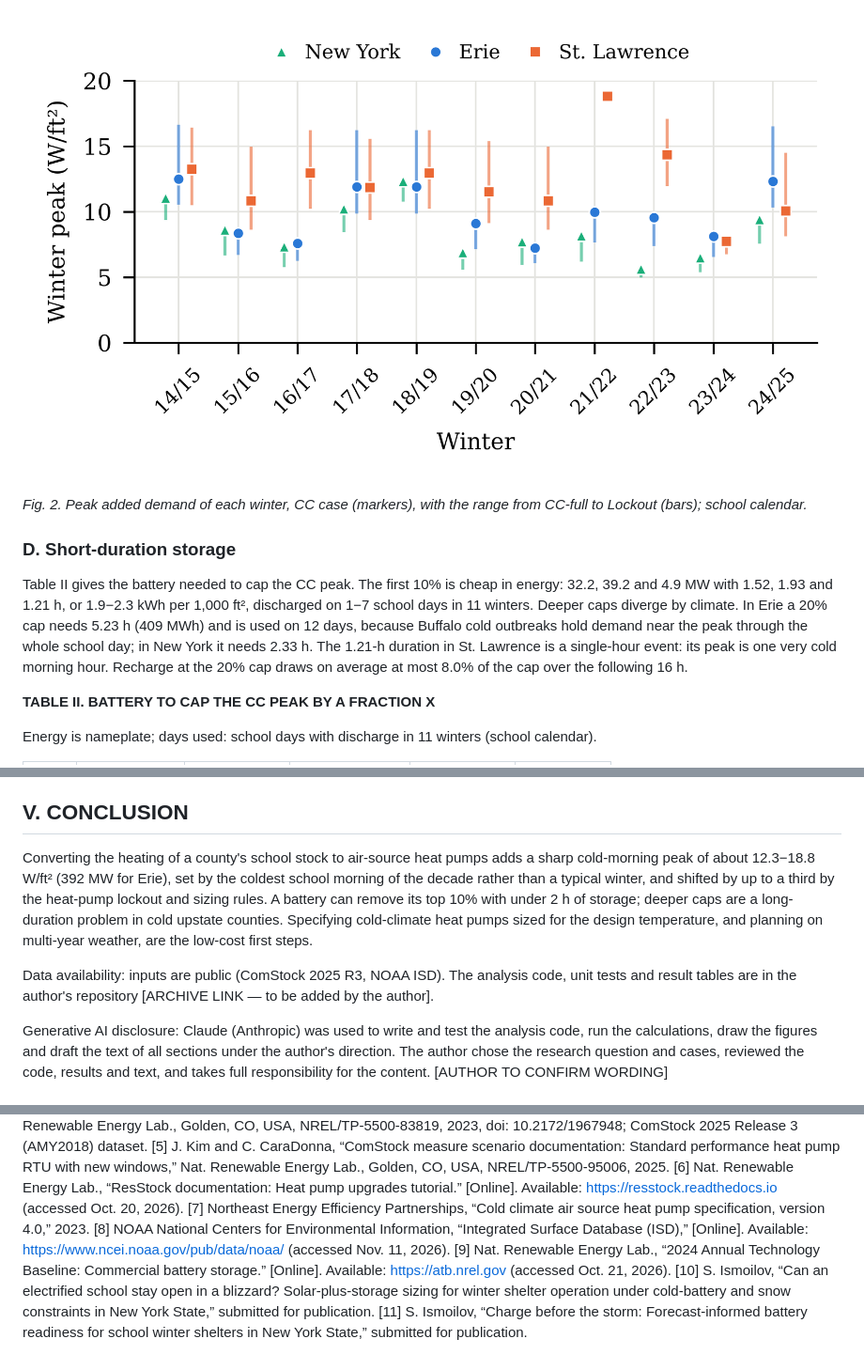
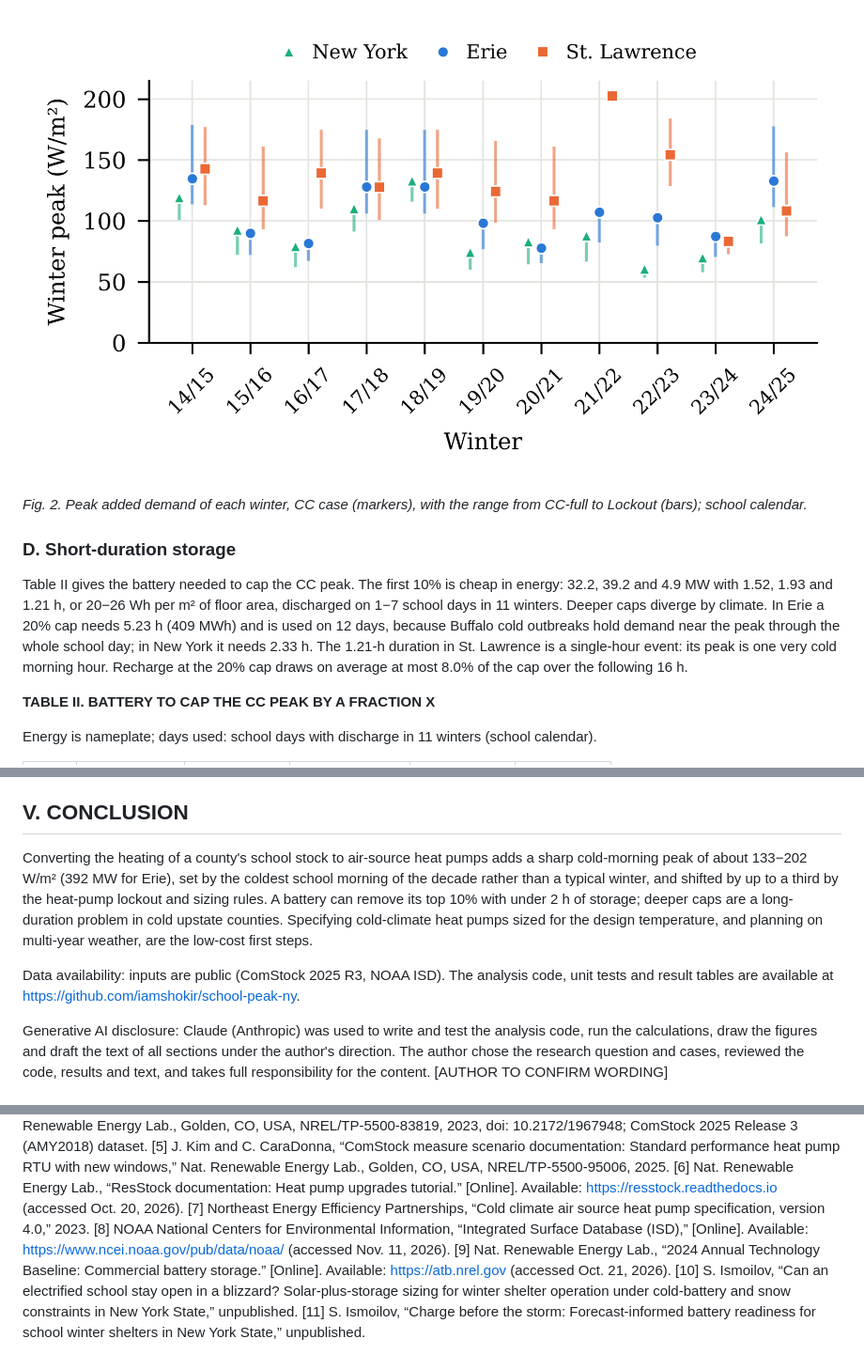
Before and after one commit to iamshokir/school-peak-ny, a Markdown page: paper/draft.md, 3 parts joined by grey strips. Shown at 94% size. GitHub-like rendering; pictures changed too: results/figures/Fig2_winter_peaks.png.

```diff
--- a/paper/draft.md
+++ b/paper/draft.md
@@ -82,7 +82,7 @@ Fig. 2 shows the peak of each winter. Winter peaks span 5.6−12.3 W/ft² in New
 
 ### D. Short-duration storage
 
-Table II gives the battery needed to cap the CC peak. The first 10% is cheap in energy: 32.2, 39.2 and 4.9 MW with 1.52, 1.93 and 1.21 h, or 1.9−2.3 kWh per 1,000 ft², discharged on 1−7 school days in 11 winters. Deeper caps diverge by climate. In Erie a 20% cap needs 5.23 h (409 MWh) and is used on 12 days, because Buffalo cold outbreaks hold demand near the peak through the whole school day; in New York it needs 2.33 h. The 1.21-h duration in St. Lawrence is a single-hour event: its peak is one very cold morning hour. Recharge at the 20% cap draws on average at most 8.0% of the cap over the following 16 h.
+Table II gives the battery needed to cap the CC peak. The first 10% is cheap in energy: 32.2, 39.2 and 4.9 MW with 1.52, 1.93 and 1.21 h, or 20−26 Wh per m² of floor area, discharged on 1−7 school days in 11 winters. Deeper caps diverge by climate. In Erie a 20% cap needs 5.23 h (409 MWh) and is used on 12 days, because Buffalo cold outbreaks hold demand near the peak through the whole school day; in New York it needs 2.33 h. The 1.21-h duration in St. Lawrence is a single-hour event: its peak is one very cold morning hour. Recharge at the 20% cap draws on average at most 8.0% of the cap over the following 16 h.
 
 **TABLE II. BATTERY TO CAP THE CC PEAK BY A FRACTION X**
 
@@ -108,9 +108,9 @@ The estimates have limits. ComStock is simulated stock, not metered schools, and
 
 ## V. CONCLUSION
 
-Converting the heating of a county's school stock to air-source heat pumps adds a sharp cold-morning peak of about 12.3−18.8 W/ft² (392 MW for Erie), set by the coldest school morning of the decade rather than a typical winter, and shifted by up to a third by the heat-pump lockout and sizing rules. A battery can remove its top 10% with under 2 h of storage; deeper caps are a long-duration problem in cold upstate counties. Specifying cold-climate heat pumps sized for the design temperature, and planning on multi-year weather, are the low-cost first steps.
+Converting the heating of a county's school stock to air-source heat pumps adds a sharp cold-morning peak of about 133−202 W/m² (392 MW for Erie), set by the coldest school morning of the decade rather than a typical winter, and shifted by up to a third by the heat-pump lockout and sizing rules. A battery can remove its top 10% with under 2 h of storage; deeper caps are a long-duration problem in cold upstate counties. Specifying cold-climate heat pumps sized for the design temperature, and planning on multi-year weather, are the low-cost first steps.
 
-Data availability: inputs are public (ComStock 2025 R3, NOAA ISD). The analysis code, unit tests and result tables are in the author's repository [ARCHIVE LINK — to be added by the author].
+Data availability: inputs are public (ComStock 2025 R3, NOAA ISD). The analysis code, unit tests and result tables are available at https://github.com/iamshokir/school-peak-ny.
 
 Generative AI disclosure: Claude (Anthropic) was used to write and test the analysis code, run the calculations, draw the figures and draft the text of all sections under the author's direction. The author chose the research question and cases, reviewed the code, results and text, and takes full responsibility for the content. [AUTHOR TO CONFIRM WORDING]
 
@@ -125,5 +125,5 @@ Generative AI disclosure: Claude (Anthropic) was used to write and test the anal
 [7] Northeast Energy Efficiency Partnerships, “Cold climate air source heat pump specification, version 4.0,” 2023.
 [8] NOAA National Centers for Environmental Information, “Integrated Surface Database (ISD),” [Online]. Available: https://www.ncei.noaa.gov/pub/data/noaa/ (accessed Nov. 11, 2026).
 [9] Nat. Renewable Energy Lab., “2024 Annual Technology Baseline: Commercial battery storage.” [Online]. Available: https://atb.nrel.gov (accessed Oct. 21, 2026).
-[10] S. Ismoilov, “Can an electrified school stay open in a blizzard? Solar-plus-storage sizing for winter shelter operation under cold-battery and snow constraints in New York State,” submitted for publication.
-[11] S. Ismoilov, “Charge before the storm: Forecast-informed battery readiness for school winter shelters in New York State,” submitted for publication.
+[10] S. Ismoilov, “Can an electrified school stay open in a blizzard? Solar-plus-storage sizing for winter shelter operation under cold-battery and snow constraints in New York State,” unpublished.
+[11] S. Ismoilov, “Charge before the storm: Forecast-informed battery readiness for school winter shelters in New York State,” unpublished.
```
Also changed, not shown: other parts of paper/draft.md (+13 -13 lines), README.md (+1 -1 lines), paper/submission_pack_RU.md (+7 -7 lines), results/figures/Fig1_demand_vs_temperature.png, 12 other files.
